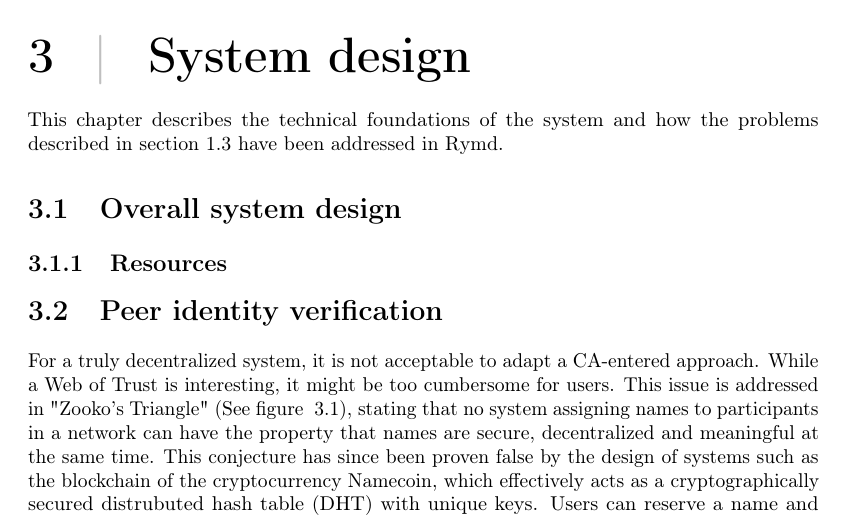
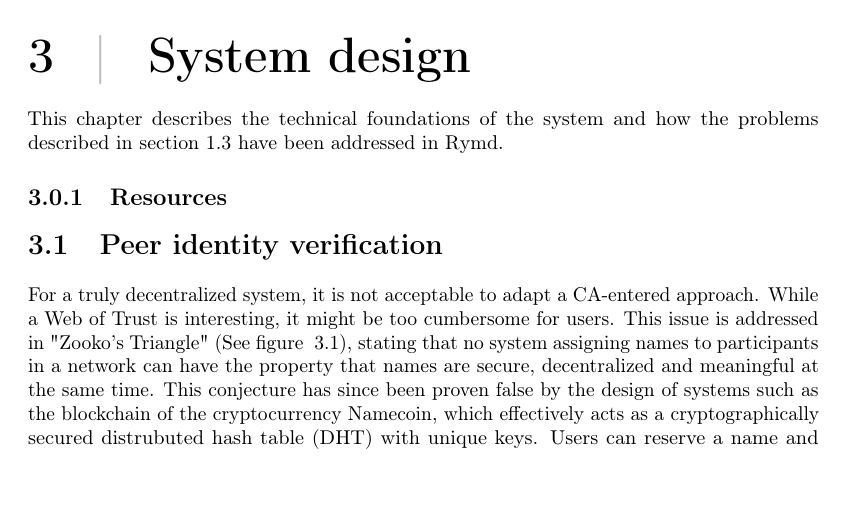
Before and after one commit to rymdjs/report, a LaTeX document (Layout.tex, which reads sections/system.tex): part of page 6 of 22, cut so that both start at the same text, the shorter picture padded with empty space. Compiled offline with pdfLaTeX.

Commit message:
Remove redundant heading in System Design

```diff
--- a/sections/system.tex
+++ b/sections/system.tex
@@ -1,7 +1,7 @@
 This chapter describes the technical foundations of the system and how the problems described in section~\ref{sec:problem} have been addressed in Rymd.
 
-\section{Overall system design}
 %TODO
+
 \subsection{Resources}
 
 \section{Peer identity verification}
```
